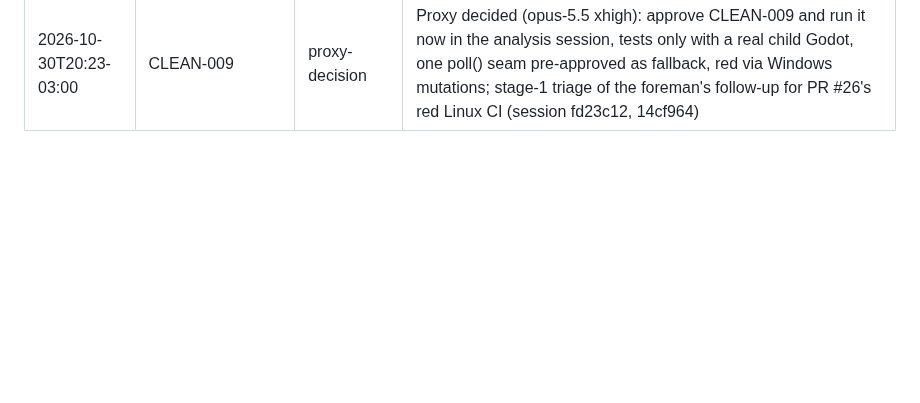
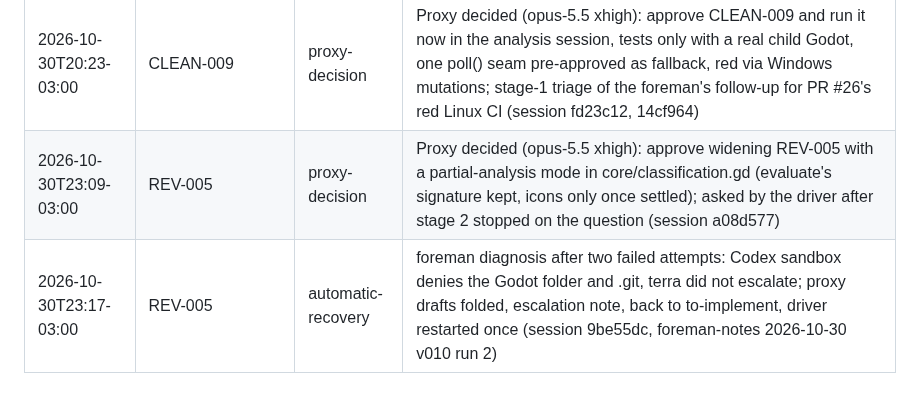
Before and after one commit to Laginho/P-Chess, a Markdown page: .scratch/interventions.md, the part around the change. Drawn GitHub-style; blank space fills up the shorter version.

```diff
--- a/.scratch/interventions.md
+++ b/.scratch/interventions.md
@@ -73,3 +73,5 @@
 | 2026-10-30T19:00-03:00 | CI-004 | proxy-decision | Proxy decided (opus-5.5 xhigh): resume from recovery/20261030-1847/CI-004 by cherry-picking only 423f2ed, redo the manual check, run the gate once with the installed Godot, never download Godot; foreman section 4 after the driver parked CI-004 blocked on two failed attempts (session c748352, foreman-notes 2026-10-30 analysis) |
 | 2026-10-30T19:19-03:00 | REV-002 | proxy-decision | Proxy decided (opus-5.5 xhigh): widen engine/uci.gd and tests/test_uci.gd by exactly two seams (handshake id name, in-search stop); asked by the driver after stage 2 stopped on a scope question its own proxy call could not reach (session 7be9cac) |
 | 2026-10-30T20:23-03:00 | CLEAN-009 | proxy-decision | Proxy decided (opus-5.5 xhigh): approve CLEAN-009 and run it now in the analysis session, tests only with a real child Godot, one poll() seam pre-approved as fallback, red via Windows mutations; stage-1 triage of the foreman's follow-up for PR #26's red Linux CI (session fd23c12, 14cf964) |
+| 2026-10-30T23:09-03:00 | REV-005 | proxy-decision | Proxy decided (opus-5.5 xhigh): approve widening REV-005 with a partial-analysis mode in core/classification.gd (evaluate's signature kept, icons only once settled); asked by the driver after stage 2 stopped on the question (session a08d577) |
+| 2026-10-30T23:17-03:00 | REV-005 | automatic-recovery | foreman diagnosis after two failed attempts: Codex sandbox denies the Godot folder and .git, terra did not escalate; proxy drafts folded, escalation note, back to to-implement, driver restarted once (session 9be55dc, foreman-notes 2026-10-30 v010 run 2) |
```
Also changed, not shown: docs/run-log/run-log.md (+4 -0 lines).
